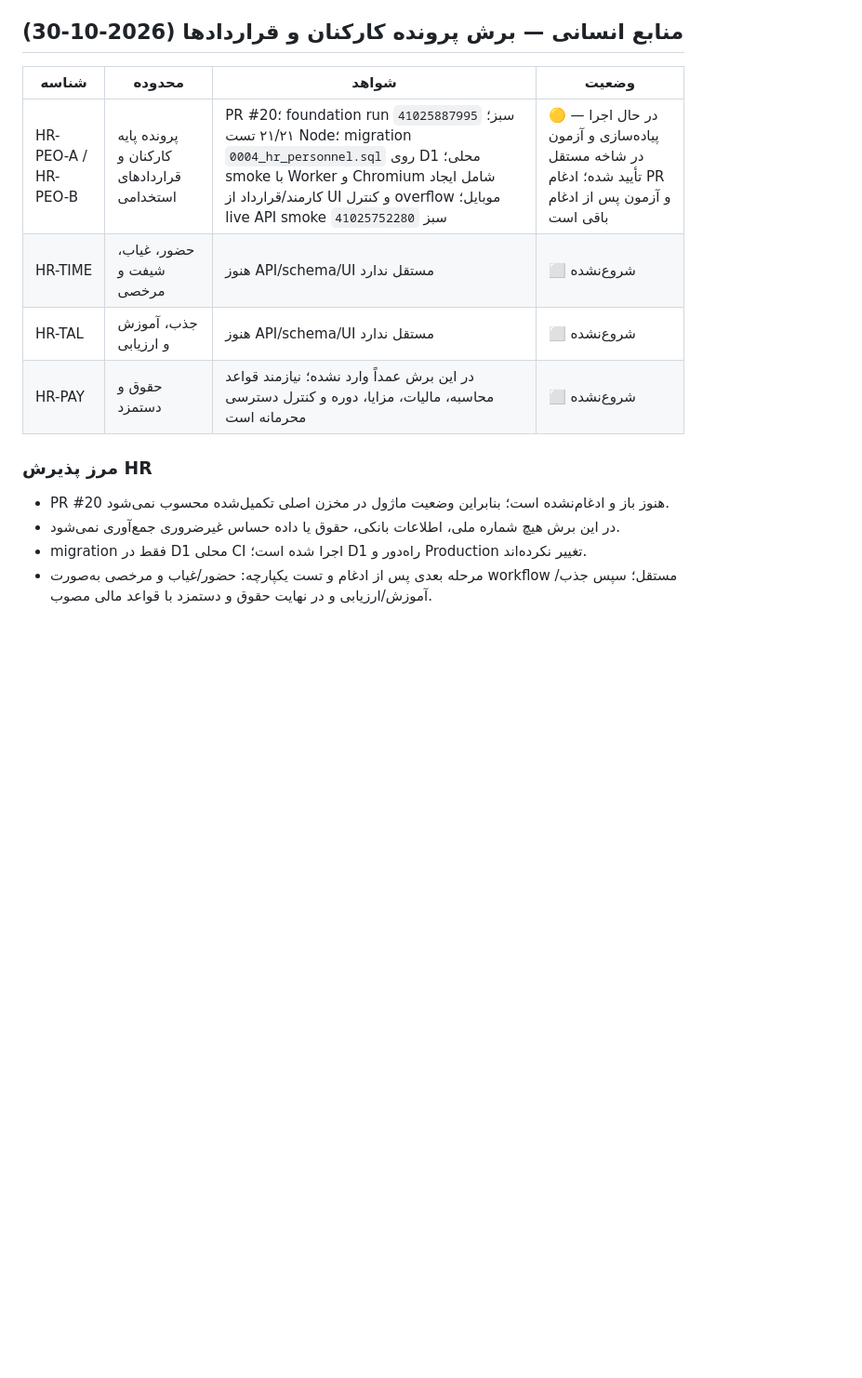
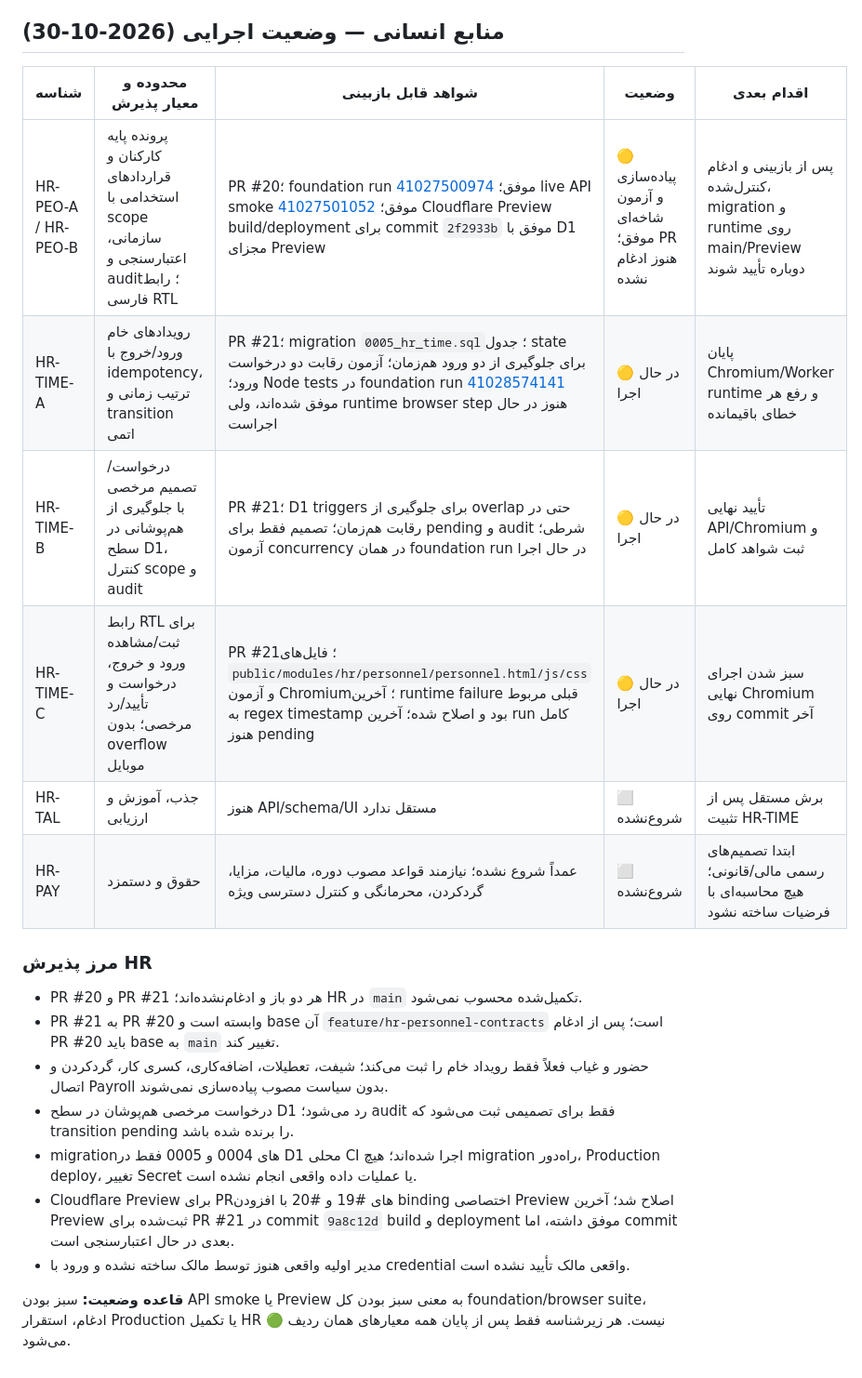
Before and after one commit to pasoooir/Erp, a Markdown page: docs/PROJECT_EXECUTION_TRACKER.md, the part around the change. Shown at 93% size. Drawn GitHub-style; blank space fills up the shorter version.

Commit message:
docs(hr): track personnel and attendance implementation evidence

```diff
--- a/docs/PROJECT_EXECUTION_TRACKER.md
+++ b/docs/PROJECT_EXECUTION_TRACKER.md
@@ -163,18 +163,25 @@
 - این تست فقط UI منتشرشده و رفتار مسیرها را تأیید می‌کند؛ مدیر اولیه هنوز ساخته نشده و ورود با credential واقعی مالک آزمایش نشده است.
 
 
-## منابع انسانی — برش پرونده کارکنان و قراردادها (2026-10-30)
+## منابع انسانی — وضعیت اجرایی (2026-10-30)
 
-| شناسه | محدوده | شواهد | وضعیت |
-|---|---|---|---|
-| HR-PEO-A / HR-PEO-B | پرونده پایه کارکنان و قراردادهای استخدامی | PR #20؛ foundation run `41025887995` سبز؛ ۲۱/۲۱ تست Node؛ migration `0004_hr_personnel.sql` روی D1 محلی؛ smoke با Worker و Chromium شامل ایجاد کارمند/قرارداد از UI و کنترل overflow موبایل؛ live API smoke `41025752280` سبز | 🟡 در حال اجرا — پیاده‌سازی و آزمون در شاخه مستقل تأیید شده؛ ادغام PR و آزمون پس از ادغام باقی است |
-| HR-TIME | حضور، غیاب، شیفت و مرخصی | هنوز API/schema/UI مستقل ندارد | ⬜ شروع‌نشده |
-| HR-TAL | جذب، آموزش و ارزیابی | هنوز API/schema/UI مستقل ندارد | ⬜ شروع‌نشده |
-| HR-PAY | حقوق و دستمزد | در این برش عمداً وارد نشده؛ نیازمند قواعد محاسبه، مالیات، مزایا، دوره و کنترل دسترسی محرمانه است | ⬜ شروع‌نشده |
+| شناسه | محدوده و معیار پذیرش | شواهد قابل بازبینی | وضعیت | اقدام بعدی |
+|---|---|---|---|---|
+| HR-PEO-A / HR-PEO-B | پرونده پایه کارکنان و قراردادهای استخدامی با scope سازمانی، اعتبارسنجی و audit؛ رابط فارسی RTL | PR #20؛ foundation run [41027500974](https://github.com/pasoooir/Erp/actions/runs/41027500974) موفق؛ live API smoke [41027501052](https://github.com/pasoooir/Erp/actions/runs/41027501052) موفق؛ Cloudflare Preview build/deployment برای commit `2f2933b` موفق با D1 مجزای Preview | 🟡 پیاده‌سازی و آزمون شاخه‌ای موفق؛ PR هنوز ادغام نشده | پس از بازبینی و ادغام کنترل‌شده، migration و runtime روی main/Preview دوباره تأیید شوند |
+| HR-TIME-A | رویدادهای خام ورود/خروج با idempotency، ترتیب زمانی و transition اتمی | PR #21؛ migration `0005_hr_time.sql`؛ جدول state برای جلوگیری از دو ورود هم‌زمان؛ آزمون رقابت دو درخواست ورود؛ Node tests در foundation run [41028574141](https://github.com/pasoooir/Erp/actions/runs/41028574141) موفق شده‌اند، ولی runtime browser step هنوز در حال اجراست | 🟡 در حال اجرا | پایان Chromium/Worker runtime و رفع هر خطای باقیمانده |
+| HR-TIME-B | درخواست/تصمیم مرخصی با جلوگیری از هم‌پوشانی در سطح D1، کنترل scope و audit | PR #21؛ D1 triggers برای جلوگیری از overlap حتی در رقابت هم‌زمان؛ تصمیم فقط برای pending و audit شرطی؛ آزمون concurrency در همان foundation run در حال اجرا | 🟡 در حال اجرا | تأیید نهایی API/Chromium و ثبت شواهد کامل |
+| HR-TIME-C | رابط RTL برای ثبت/مشاهده ورود و خروج، درخواست و تأیید/رد مرخصی؛ بدون overflow موبایل | PR #21؛ فایل‌های `public/modules/hr/personnel/personnel.html/js/css` و آزمون Chromium؛ آخرین runtime failure قبلی مربوط به regex timestamp بود و اصلاح شده؛ آخرین run کامل هنوز pending | 🟡 در حال اجرا | سبز شدن اجرای نهایی Chromium روی commit آخر |
+| HR-TAL | جذب، آموزش و ارزیابی | هنوز API/schema/UI مستقل ندارد | ⬜ شروع‌نشده | برش مستقل پس از تثبیت HR-TIME |
+| HR-PAY | حقوق و دستمزد | عمداً شروع نشده؛ نیازمند قواعد مصوب دوره، مالیات، مزایا، گردکردن، محرمانگی و کنترل دسترسی ویژه | ⬜ شروع‌نشده | ابتدا تصمیم‌های رسمی مالی/قانونی؛ هیچ محاسبه‌ای با فرضیات ساخته نشود |
 
 ### مرز پذیرش HR
 
-- PR #20 هنوز باز و ادغام‌نشده است؛ بنابراین وضعیت ماژول در مخزن اصلی تکمیل‌شده محسوب نمی‌شود.
-- در این برش هیچ شماره ملی، اطلاعات بانکی، حقوق یا داده حساس غیرضروری جمع‌آوری نمی‌شود.
-- migration فقط در D1 محلی CI اجرا شده است؛ D1 راه‌دور و Production تغییر نکرده‌اند.
-- مرحله بعدی پس از ادغام و تست یکپارچه: حضور/غیاب و مرخصی به‌صورت workflow مستقل؛ سپس جذب/آموزش/ارزیابی و در نهایت حقوق و دستمزد با قواعد مالی مصوب.
+- PR #20 و PR #21 هر دو باز و ادغام‌نشده‌اند؛ HR در `main` تکمیل‌شده محسوب نمی‌شود.
+- PR #21 به PR #20 وابسته است و base آن `feature/hr-personnel-contracts` است؛ پس از ادغام PR #20 باید base به `main` تغییر کند.
+- حضور و غیاب فعلاً فقط رویداد خام را ثبت می‌کند؛ شیفت، تعطیلات، اضافه‌کاری، کسری کار، گردکردن و اتصال Payroll بدون سیاست مصوب پیاده‌سازی نمی‌شوند.
+- درخواست مرخصی هم‌پوشان در سطح D1 رد می‌شود؛ audit فقط برای تصمیمی ثبت می‌شود که transition pending را برنده شده باشد.
+- migrationهای 0004 و 0005 فقط در D1 محلی CI اجرا شده‌اند؛ هیچ migration راه‌دور، Production deploy، تغییر Secret یا عملیات داده واقعی انجام نشده است.
+- Cloudflare Preview برای PRهای #19 و #20 با افزودن binding اختصاصی Preview اصلاح شد؛ آخرین Preview ثبت‌شده برای PR #21 در commit `9a8c12d` build و deployment موفق داشته، اما commit بعدی در حال اعتبارسنجی است.
+- مدیر اولیه واقعی هنوز توسط مالک ساخته نشده و ورود با credential واقعی مالک تأیید نشده است.
+
+**قاعده وضعیت:** سبز بودن API smoke یا Preview به معنی سبز بودن کل foundation/browser suite، ادغام، استقرار Production یا تکمیل HR نیست. هر زیرشناسه فقط پس از پایان همه معیارهای همان ردیف 🟢 می‌شود.
```
